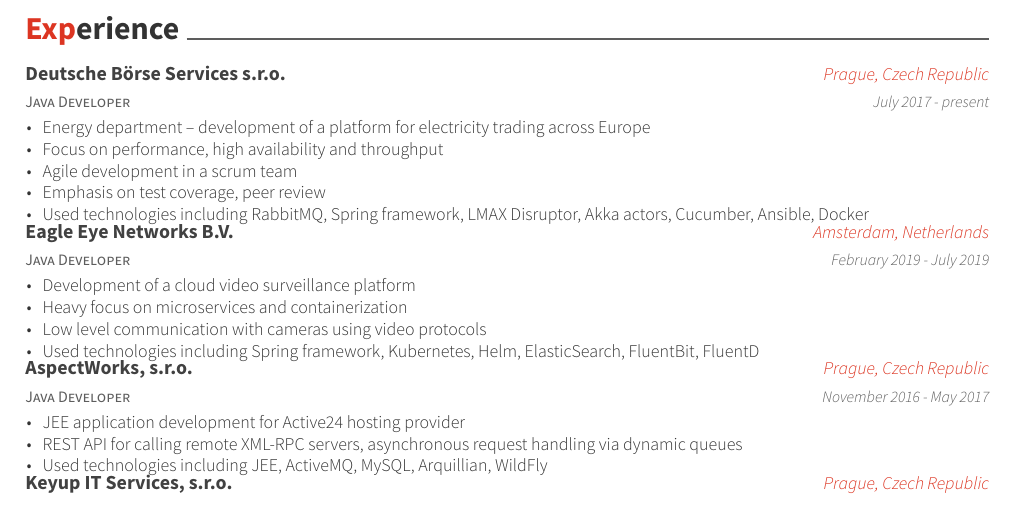
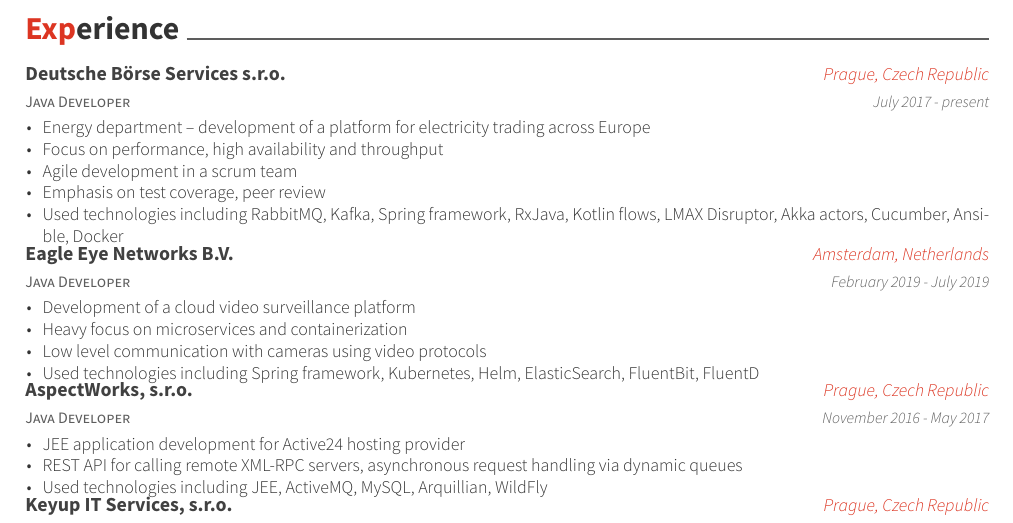
Before and after one commit to ondrakrat/curriculum-vitae, a LaTeX CV (CV_ondrej_kratochvil.tex, which reads chapters/experience.tex): part of page 1 of 2, cut so that both start at the same text. Compiled offline with XeLaTeX.

Commit message:
Fill in DBAG experience

```diff
--- a/chapters/experience.tex
+++ b/chapters/experience.tex
@@ -11,7 +11,7 @@
 	    \item {Focus on performance, high availability and throughput}
 	    \item {Agile development in a scrum team}
 	    \item {Emphasis on test coverage, peer review}
-	    \item {Used technologies including RabbitMQ, Spring framework, LMAX Disruptor, Akka actors, Cucumber, Ansible, Docker}
+	    \item {Used technologies including RabbitMQ, Kafka, Spring framework, RxJava, Kotlin flows, LMAX Disruptor, Akka actors, Cucumber, Ansible, Docker}
 	    % MTT2, sob gateway, coda, h2h4u
 	  \end{cvitems}
 	}
```
Also changed, not shown: CV_ondrej_kratochvil.pdf.
